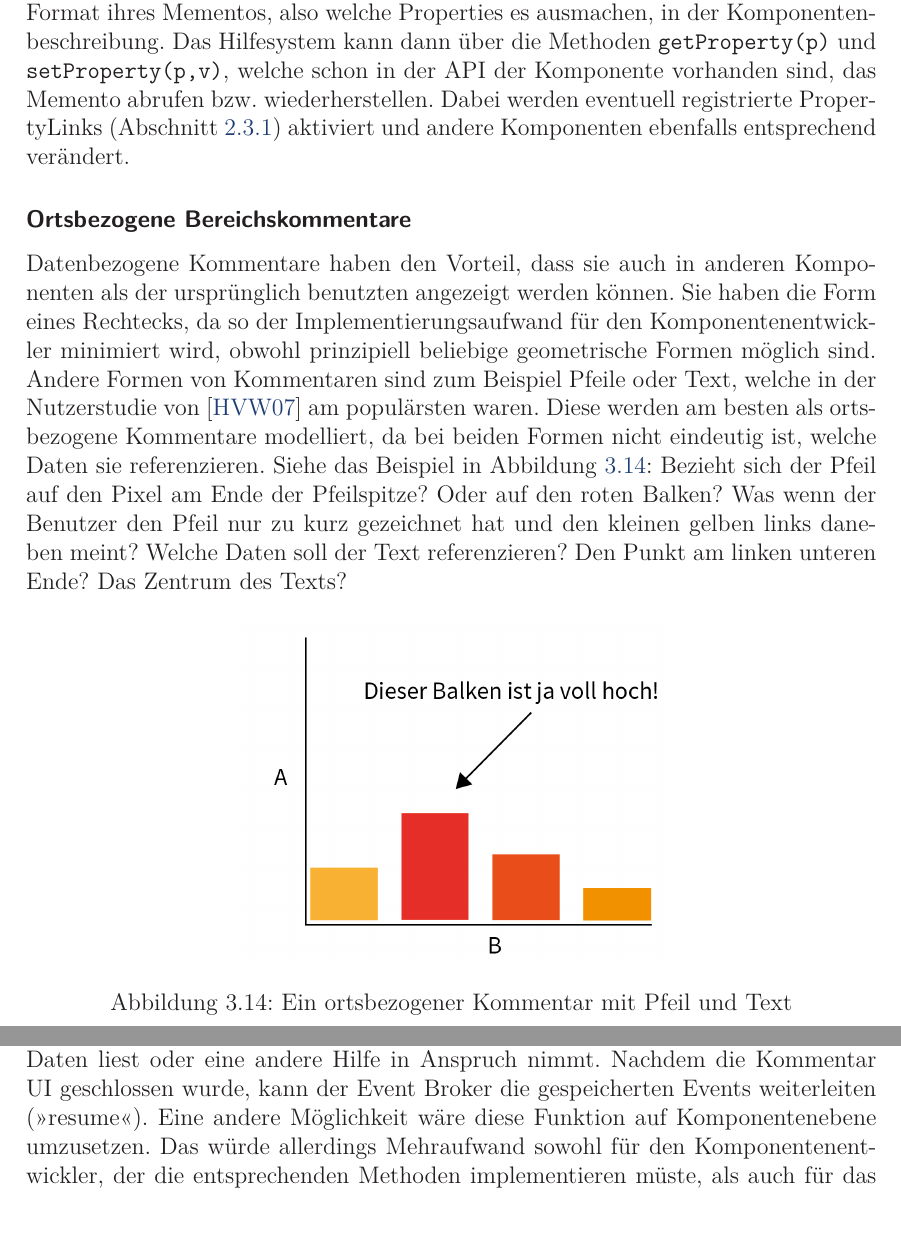
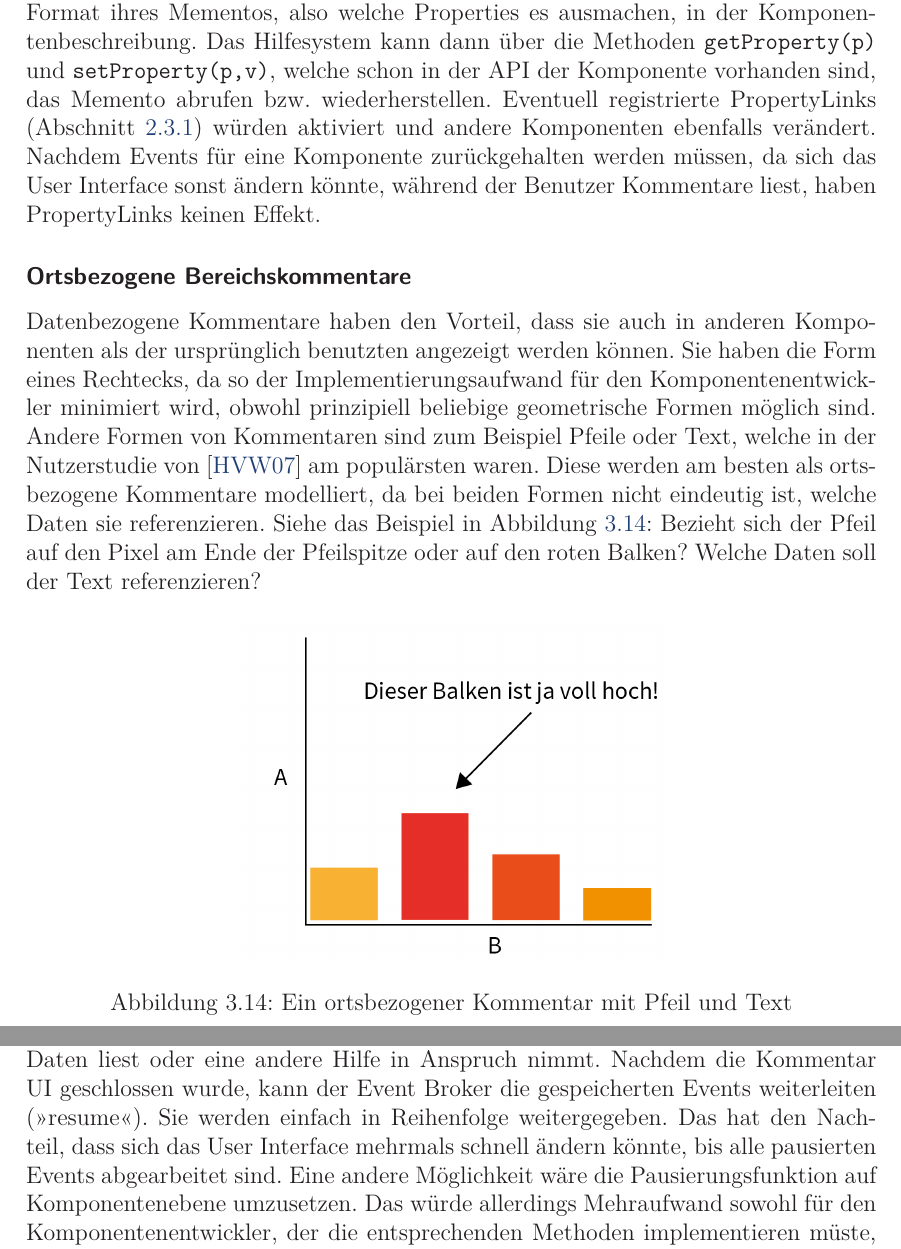
Before and after one commit to prayerslayer/diplomarbeit, a LaTeX thesis (da_piccolotto.tex): two parts of pages 56 and 61 of 78, joined at a grey line, cut so that both start at the same text, the shorter picture padded with empty space. Compiled offline with pdfLaTeX; an older LaTeX class or package is replaced by its successor.

Commit message:
ein paar mehr punkte abgearbeitet

```diff
--- a/da_piccolotto.tex
+++ b/da_piccolotto.tex
@@ -1275,11 +1275,11 @@ Bezüglich der letzten Anforderung bietet sich ein Memento-Pattern \cite{Gamma19
 Without violating encapsulation, capture and externalize an object's internal state allowing the object to be restored to this state later.
 \end{quote}
 
-Um Mementos umzusetzen, wird auf Properties zurückgegriffen. Eine Komponente muss ihren Zustand als Properties öffentlich machen und zwar so, dass durch Ändern von Properties kein inkonsistenter Zustand erreicht werden kann. Sie definiert das Format ihres Mementos, also welche Properties es ausmachen, in der Komponentenbeschreibung. Das Hilfesystem kann dann über die Methoden \texttt{getProperty(p)} und \texttt{setProperty(p,v)}, welche schon in der API der Komponente vorhanden sind, das Memento abrufen bzw. wiederherstellen. Dabei werden eventuell registrierte PropertyLinks (Abschnitt~\ref{section:standderforschung:grundlagen:cruise_vizboard}) aktiviert und andere Komponenten ebenfalls entsprechend verändert.
+Um Mementos umzusetzen, wird auf Properties zurückgegriffen. Eine Komponente muss ihren Zustand als Properties öffentlich machen und zwar so, dass durch Ändern von Properties kein inkonsistenter Zustand erreicht werden kann. Sie definiert das Format ihres Mementos, also welche Properties es ausmachen, in der Komponentenbeschreibung. Das Hilfesystem kann dann über die Methoden \texttt{getProperty(p)} und \texttt{setProperty(p,v)}, welche schon in der API der Komponente vorhanden sind, das Memento abrufen bzw. wiederherstellen. Eventuell registrierte PropertyLinks (Abschnitt~\ref{section:standderforschung:grundlagen:cruise_vizboard}) würden aktiviert und andere Komponenten ebenfalls verändert. Nachdem Events für eine Komponente zurückgehalten werden müssen, da sich das User Interface sonst ändern könnte, während der Benutzer Kommentare liest, haben PropertyLinks keinen Effekt.
 
 \subsubsection{Ortsbezogene Bereichskommentare}
 
-Datenbezogene Kommentare haben den Vorteil, dass sie auch in anderen Komponenten als der ursprünglich benutzten angezeigt werden können. Sie haben die Form eines Rechtecks, da so der Implementierungsaufwand für den Komponentenentwickler minimiert wird, obwohl prinzipiell beliebige geometrische Formen möglich sind. Andere Formen von Kommentaren sind zum Beispiel Pfeile oder Text, welche in der Nutzerstudie von \cite{Heer2007} am populärsten waren. Diese werden am besten als ortsbezogene Kommentare modelliert, da bei beiden Formen nicht eindeutig ist, welche Daten sie referenzieren. Siehe das Beispiel in Abbildung~\ref{figure:ortsbezogen}: Bezieht sich der Pfeil auf den Pixel am Ende der Pfeilspitze? Oder auf den roten Balken? Was wenn der Benutzer den Pfeil nur zu kurz gezeichnet hat und den kleinen gelben links daneben meint? Welche Daten soll der Text referenzieren? Den Punkt am linken unteren Ende? Das Zentrum des Texts?
+Datenbezogene Kommentare haben den Vorteil, dass sie auch in anderen Komponenten als der ursprünglich benutzten angezeigt werden können. Sie haben die Form eines Rechtecks, da so der Implementierungsaufwand für den Komponentenentwickler minimiert wird, obwohl prinzipiell beliebige geometrische Formen möglich sind. Andere Formen von Kommentaren sind zum Beispiel Pfeile oder Text, welche in der Nutzerstudie von \cite{Heer2007} am populärsten waren. Diese werden am besten als ortsbezogene Kommentare modelliert, da bei beiden Formen nicht eindeutig ist, welche Daten sie referenzieren. Siehe das Beispiel in Abbildung~\ref{figure:ortsbezogen}: Bezieht sich der Pfeil auf den Pixel am Ende der Pfeilspitze oder auf den roten Balken? Welche Daten soll der Text referenzieren?
 
 \begin{figure}[htbp]
    \centering
@@ -1422,7 +1422,7 @@ Sollen Kommentare angezeigt werden, schickt das Hilfesystem eine entsprechende A
 
 % event broker suspend/resume
 
-Um zu gewährleisten, dass der Benutzer störungsfrei Kommentare lesen kann, muss das Hilfesystem den Event Broker (Abschnitt~\ref{section:standderforschung:grundlagen:cruise_vizboard}) veranlassen können, anfallende Events nicht weiterzuleiten (\enquote{suspend}). Ansonsten könnte der Fall eintreten, dass die Komponente aktualisiert wird, während der Benutzer Kommentare zu den Daten liest oder eine andere Hilfe in Anspruch nimmt. Nachdem die Kommentar UI geschlossen wurde, kann der Event Broker die gespeicherten Events weiterleiten (\enquote{resume}). Eine andere Möglichkeit wäre diese Funktion auf Komponentenebene umzusetzen. Das würde allerdings Mehraufwand sowohl für den Komponentenentwickler, der die entsprechenden Methoden implementieren müste, als auch für das Hilfesystem, welches jede Komponente einzeln ansprechen muss, bedeuten.
+Um zu gewährleisten, dass der Benutzer störungsfrei Kommentare lesen kann, muss das Hilfesystem den Event Broker (Abschnitt~\ref{section:standderforschung:grundlagen:cruise_vizboard}) veranlassen können, anfallende Events nicht weiterzuleiten (\enquote{suspend}). Ansonsten könnte der Fall eintreten, dass die Komponente aktualisiert wird, während der Benutzer Kommentare zu den Daten liest oder eine andere Hilfe in Anspruch nimmt. Nachdem die Kommentar UI geschlossen wurde, kann der Event Broker die gespeicherten Events weiterleiten (\enquote{resume}). Sie werden einfach in Reihenfolge weitergegeben. Das hat den Nachteil, dass sich das User Interface mehrmals schnell ändern könnte, bis alle pausierten Events abgearbeitet sind. Eine andere Möglichkeit wäre die Pausierungsfunktion auf Komponentenebene umzusetzen. Das würde allerdings Mehraufwand sowohl für den Komponentenentwickler, der die entsprechenden Methoden implementieren müste, als auch für das Hilfesystem, welches jede Komponente einzeln ansprechen muss, bedeuten.
 
 \subsubsection{Weitere Nutzung}
 
```
Also changed, not shown: README.md, da_piccolotto.tex (4 more changed lines).
